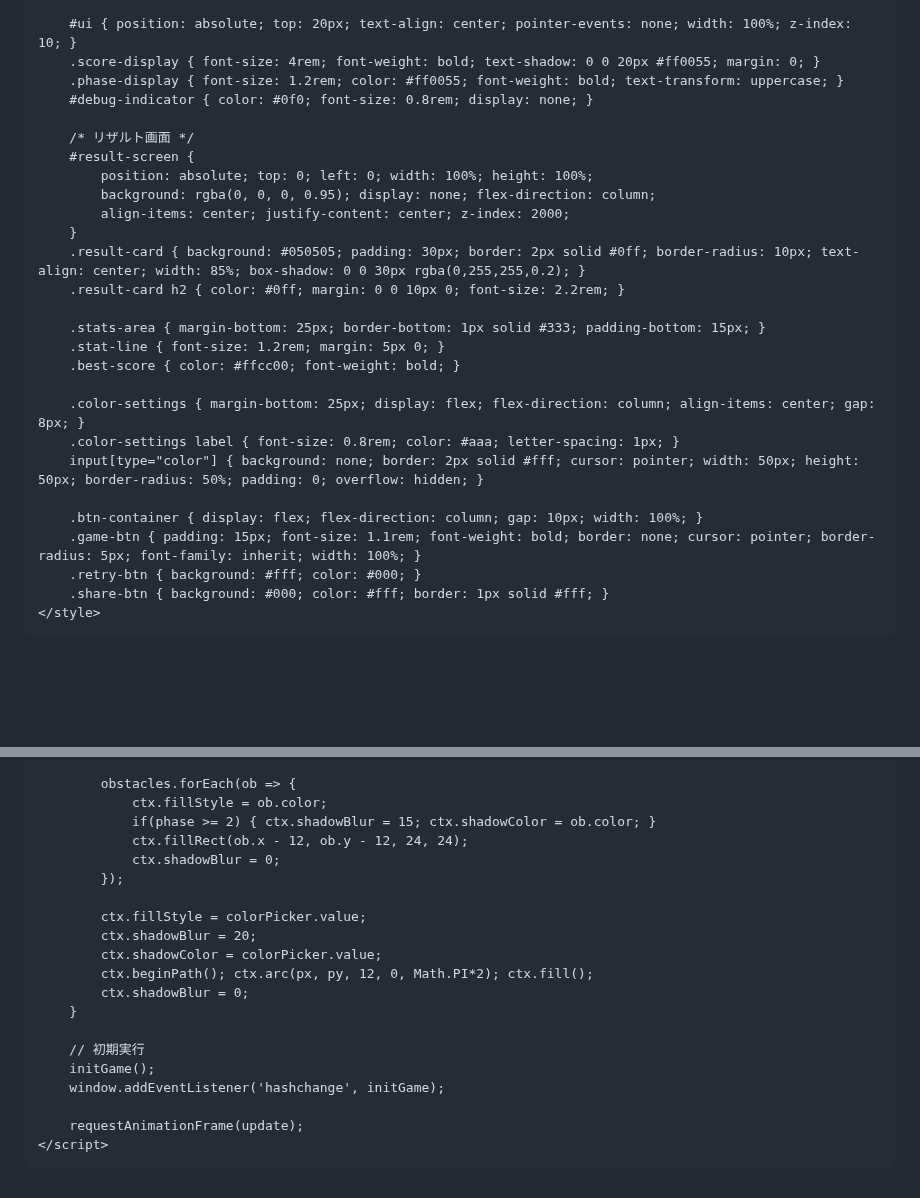
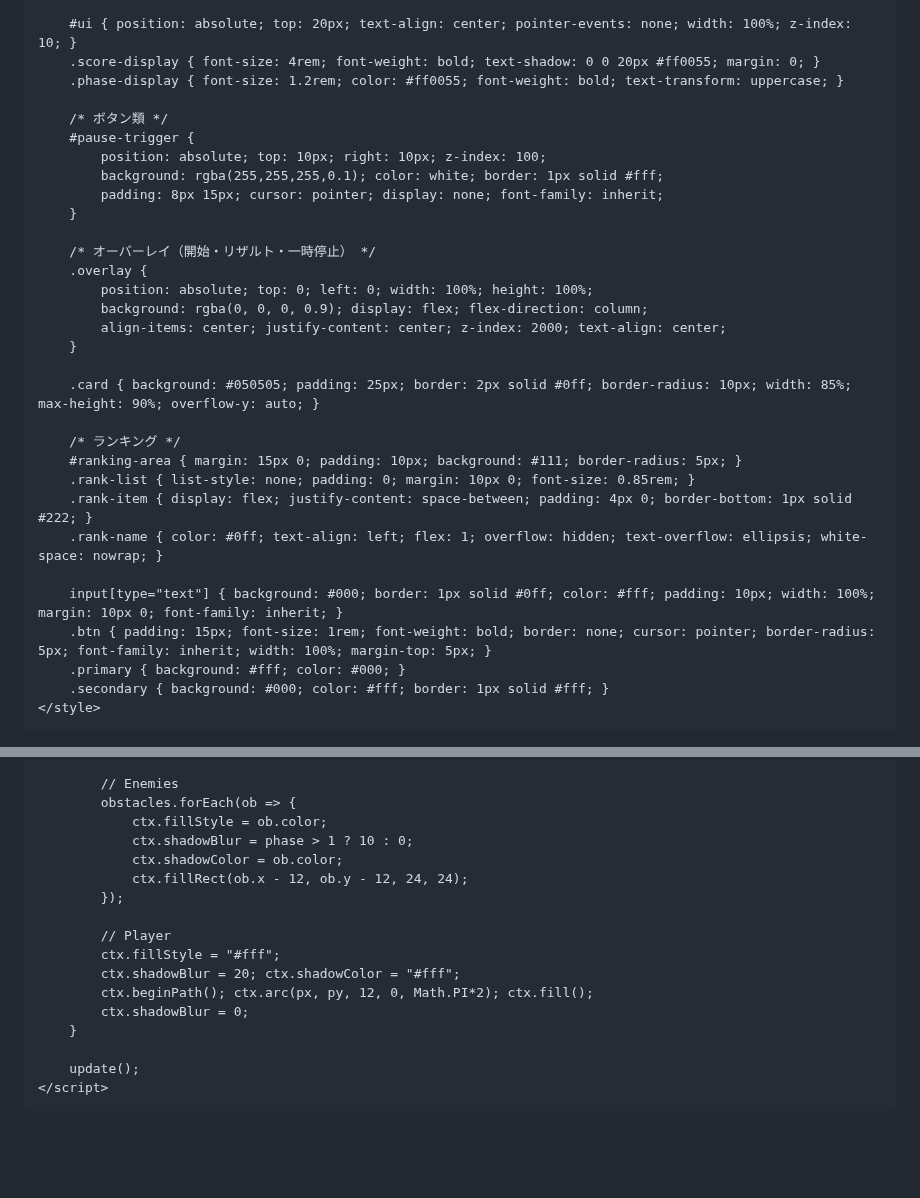
Before and after one commit to soulkin19/Game, a Markdown page: README.md, 2 parts joined by grey strips. Drawn GitHub-style; blank space fills up the shorter version.

```diff
--- a/README.md
+++ b/README.md
@@ -13,30 +13,35 @@
         #ui { position: absolute; top: 20px; text-align: center; pointer-events: none; width: 100%; z-index: 10; }
         .score-display { font-size: 4rem; font-weight: bold; text-shadow: 0 0 20px #ff0055; margin: 0; }
         .phase-display { font-size: 1.2rem; color: #ff0055; font-weight: bold; text-transform: uppercase; }
-        #debug-indicator { color: #0f0; font-size: 0.8rem; display: none; }
 
-        /* リザルト画面 */
-        #result-screen {
+        /* ボタン類 */
+        #pause-trigger {
+            position: absolute; top: 10px; right: 10px; z-index: 100;
+            background: rgba(255,255,255,0.1); color: white; border: 1px solid #fff;
+            padding: 8px 15px; cursor: pointer; display: none; font-family: inherit;
+        }
+
+        /* オーバーレイ（開始・リザルト・一時停止） */
+        .overlay {
             position: absolute; top: 0; left: 0; width: 100%; height: 100%;
-            background: rgba(0, 0, 0, 0.95); display: none; flex-direction: column;
-            align-items: center; justify-content: center; z-index: 2000;
+            background: rgba(0, 0, 0, 0.9); display: flex; flex-direction: column;
+            align-items: center; justify-content: center; z-index: 2000; text-align: center;
         }
-        .result-card { background: #050505; padding: 30px; border: 2px solid #0ff; border-radius: 10px; text-align: center; width: 85%; box-shadow: 0 0 30px rgba(0,255,255,0.2); }
-        .result-card h2 { color: #0ff; margin: 0 0 10px 0; font-size: 2.2rem; }
 
-        .stats-area { margin-bottom: 25px; border-bottom: 1px solid #333; padding-bottom: 15px; }
-        .stat-line { font-size: 1.2rem; margin: 5px 0; }
-        .best-score { color: #ffcc00; font-weight: bold; }
+        .card { background: #050505; padding: 25px; border: 2px solid #0ff; border-radius: 10px; width: 85%; max-height: 90%; overflow-y: auto; }
 
-        .color-settings { margin-bottom: 25px; display: flex; flex-direction: column; align-items: center; gap: 8px; }
-        .color-settings label { font-size: 0.8rem; color: #aaa; letter-spacing: 1px; }
-        input[type="color"] { background: none; border: 2px solid #fff; cursor: pointer; width: 50px; height: 50px; border-radius: 50%; padding: 0; overflow: hidden; }
+        /* ランキング */
+        #ranking-area { margin: 15px 0; padding: 10px; background: #111; border-radius: 5px; }
+        .rank-list { list-style: none; padding: 0; margin: 10px 0; font-size: 0.85rem; }
+        .rank-item { display: flex; justify-content: space-between; padding: 4px 0; border-bottom: 1px solid #222; }
+        .rank-name { color: #0ff; text-align: left; flex: 1; overflow: hidden; text-overflow: ellipsis; white-space: nowrap; }
 
-        .btn-container { display: flex; flex-direction: column; gap: 10px; width: 100%; }
-        .game-btn { padding: 15px; font-size: 1.1rem; font-weight: bold; border: none; cursor: pointer; border-radius: 5px; font-family: inherit; width: 100%; }
-        .retry-btn { background: #fff; color: #000; }
-        .share-btn { background: #000; color: #fff; border: 1px solid #fff; }
+        input[type="text"] { background: #000; border: 1px solid #0ff; color: #fff; padding: 10px; width: 100%; margin: 10px 0; font-family: inherit; }
+        .btn { padding: 15px; font-size: 1rem; font-weight: bold; border: none; cursor: pointer; border-radius: 5px; font-family: inherit; width: 100%; margin-top: 5px; }
+        .primary { background: #fff; color: #000; }
+        .secondary { background: #000; color: #fff; border: 1px solid #fff; }
     </style>
 </head>
 <body>
+
     <div id="game-container">
@@ -215,24 +246,21 @@
             ctx.setLineDash([5, 5]);
             ctx.beginPath(); ctx.arc(centerX, centerY, orbitRadius, 0, Math.PI*2); ctx.stroke();
 
+            // Enemies
             obstacles.forEach(ob => {
                 ctx.fillStyle = ob.color;
-                if(phase >= 2) { ctx.shadowBlur = 15; ctx.shadowColor = ob.color; }
+                ctx.shadowBlur = phase > 1 ? 10 : 0;
+                ctx.shadowColor = ob.color;
                 ctx.fillRect(ob.x - 12, ob.y - 12, 24, 24);
-                ctx.shadowBlur = 0;
             });
 
-            ctx.fillStyle = colorPicker.value;
-            ctx.shadowBlur = 20;
-            ctx.shadowColor = colorPicker.value;
+            // Player
+            ctx.fillStyle = "#fff";
+            ctx.shadowBlur = 20; ctx.shadowColor = "#fff";
             ctx.beginPath(); ctx.arc(px, py, 12, 0, Math.PI*2); ctx.fill();
             ctx.shadowBlur = 0;
         }
 
-        // 初期実行
-        initGame();
-        window.addEventListener('hashchange', initGame);
-
-        requestAnimationFrame(update);
+        update();
     </script>
 </body>
```
Also changed, not shown: other parts of README.md (+149 -124 lines).
